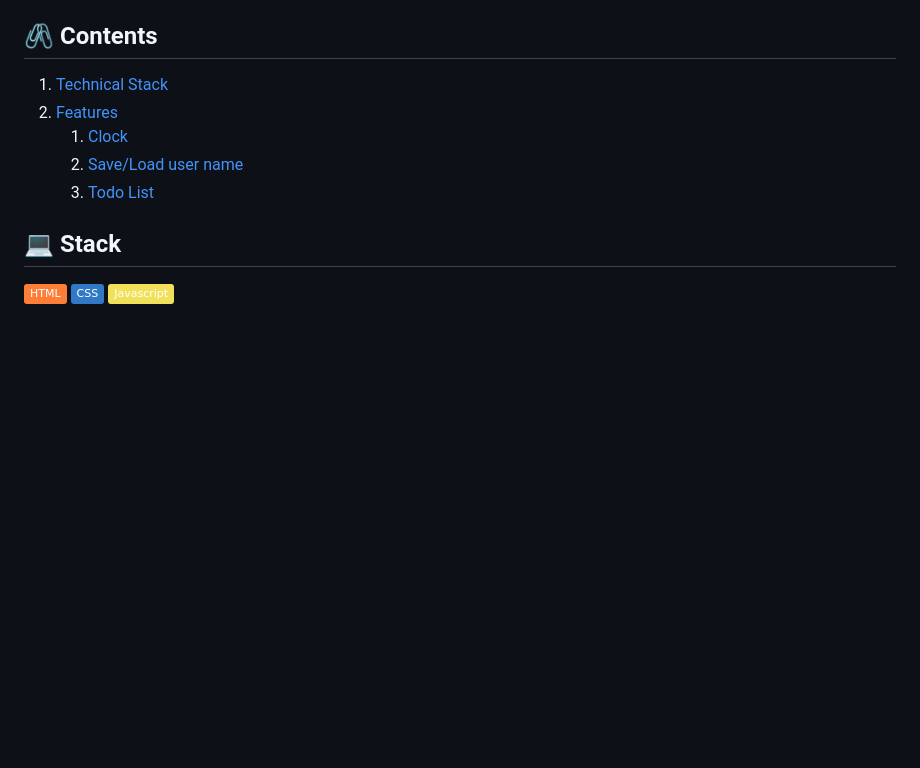
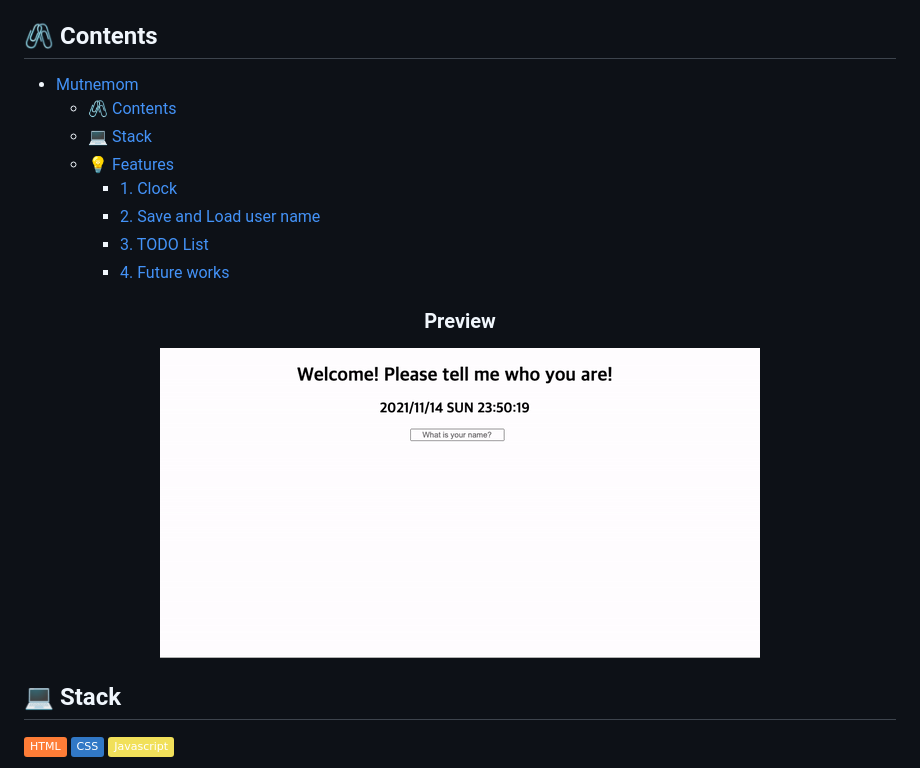
Before and after one commit to 201411108/Mutnemom, a Markdown page: README.md, the part around the change printed below. GitHub-like rendering; pictures changed too: assets/preview.gif (added); badges without logos; blank space fills up the shorter version.

Commit message:
docs: add preview image and add it to README.md

```diff
--- a/README.md
+++ b/README.md
@@ -5,13 +5,16 @@
 > 수정을 위한 준비 중입니다. 이전 코드는 `legacy` 폴더에서 확인할 수 있습니다.
 
 ## 🖇️ Contents
-1. [Technical Stack](#Stack)
-2. [Features](#Features)
-   1. [Clock](#1-Clock)
-   2. [Save/Load user name](#2-Save-and-Load-user-name)
-   3. [Todo List](#3-TODO-List)
+- [Mutnemom](#mutnemom)
+  - [🖇️ Contents](#️-contents)
+  - [💻 Stack](#-stack)
+  - [💡 Features](#-features)
+    - [1. Clock](#1-clock)
+    - [2. Save and Load user name](#2-save-and-load-user-name)
+    - [3. TODO List](#3-todo-list)
+    - [4. Future works](#4-future-works)
 
-<!-- <h3 align='center'>Desktop Preview</h3>
+<h3 align='center'>Preview</h3>
 <p align='center'>
-  <img src='./assets/preview_desktop.GIF'/>
+  <img src='./assets/preview.gif'/>
 </p>
```
Also changed, not shown: other parts of README.md (+0 -4 lines).
